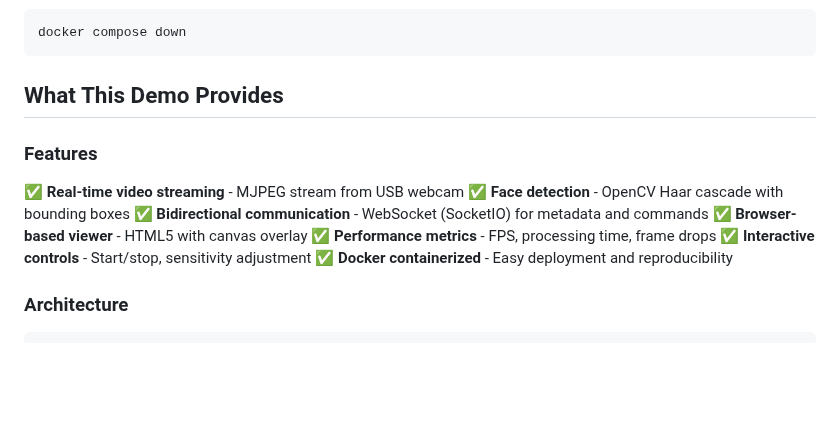
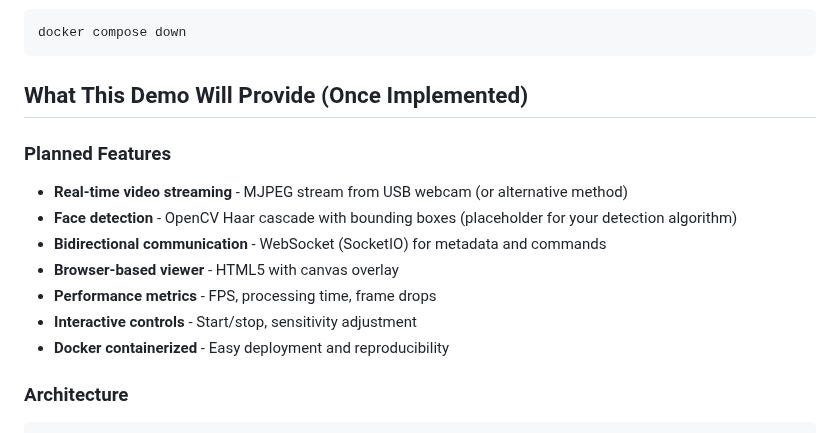
Before and after one commit to netglass-io/Camera, a Markdown page: README.md, the part around one of its changes. Rendered like a GitHub page; blank space fills up the shorter version.

````diff
--- a/README.md
+++ b/README.md
@@ -32,16 +68,16 @@ docker compose logs -f
 docker compose down
 ```
 
-## What This Demo Provides
+## What This Demo Will Provide (Once Implemented)
 
-### Features
-✅ **Real-time video streaming** - MJPEG stream from USB webcam
-✅ **Face detection** - OpenCV Haar cascade with bounding boxes
-✅ **Bidirectional communication** - WebSocket (SocketIO) for metadata and commands
-✅ **Browser-based viewer** - HTML5 with canvas overlay
-✅ **Performance metrics** - FPS, processing time, frame drops
-✅ **Interactive controls** - Start/stop, sensitivity adjustment
-✅ **Docker containerized** - Easy deployment and reproducibility
+### Planned Features
+- **Real-time video streaming** - MJPEG stream from USB webcam (or alternative method)
+- **Face detection** - OpenCV Haar cascade with bounding boxes (placeholder for your detection algorithm)
+- **Bidirectional communication** - WebSocket (SocketIO) for metadata and commands
+- **Browser-based viewer** - HTML5 with canvas overlay
+- **Performance metrics** - FPS, processing time, frame drops
+- **Interactive controls** - Start/stop, sensitivity adjustment
+- **Docker containerized** - Easy deployment and reproducibility
 
 ### Architecture
 
````
Also changed, not shown: other parts of README.md (+36 -0 lines).
